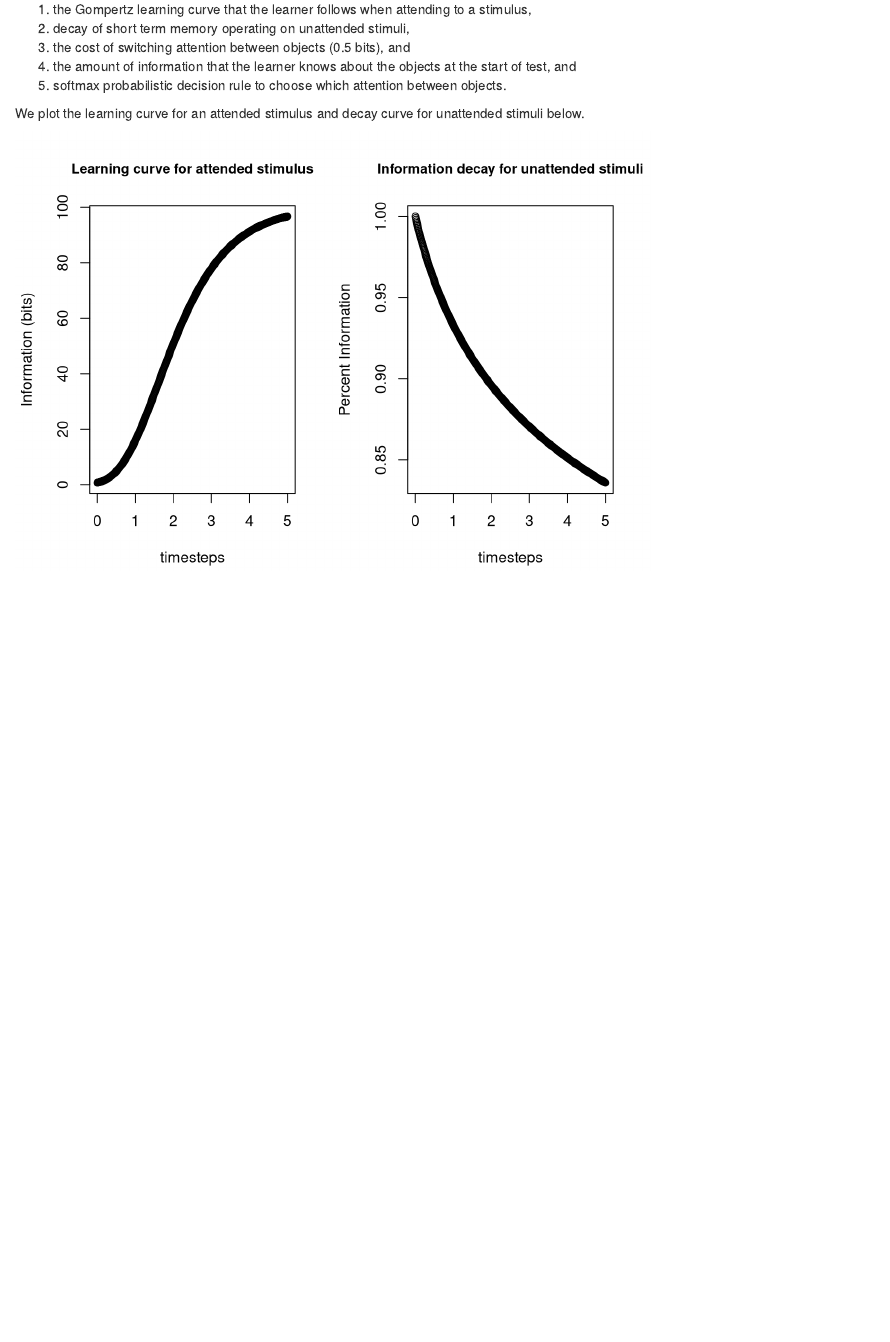
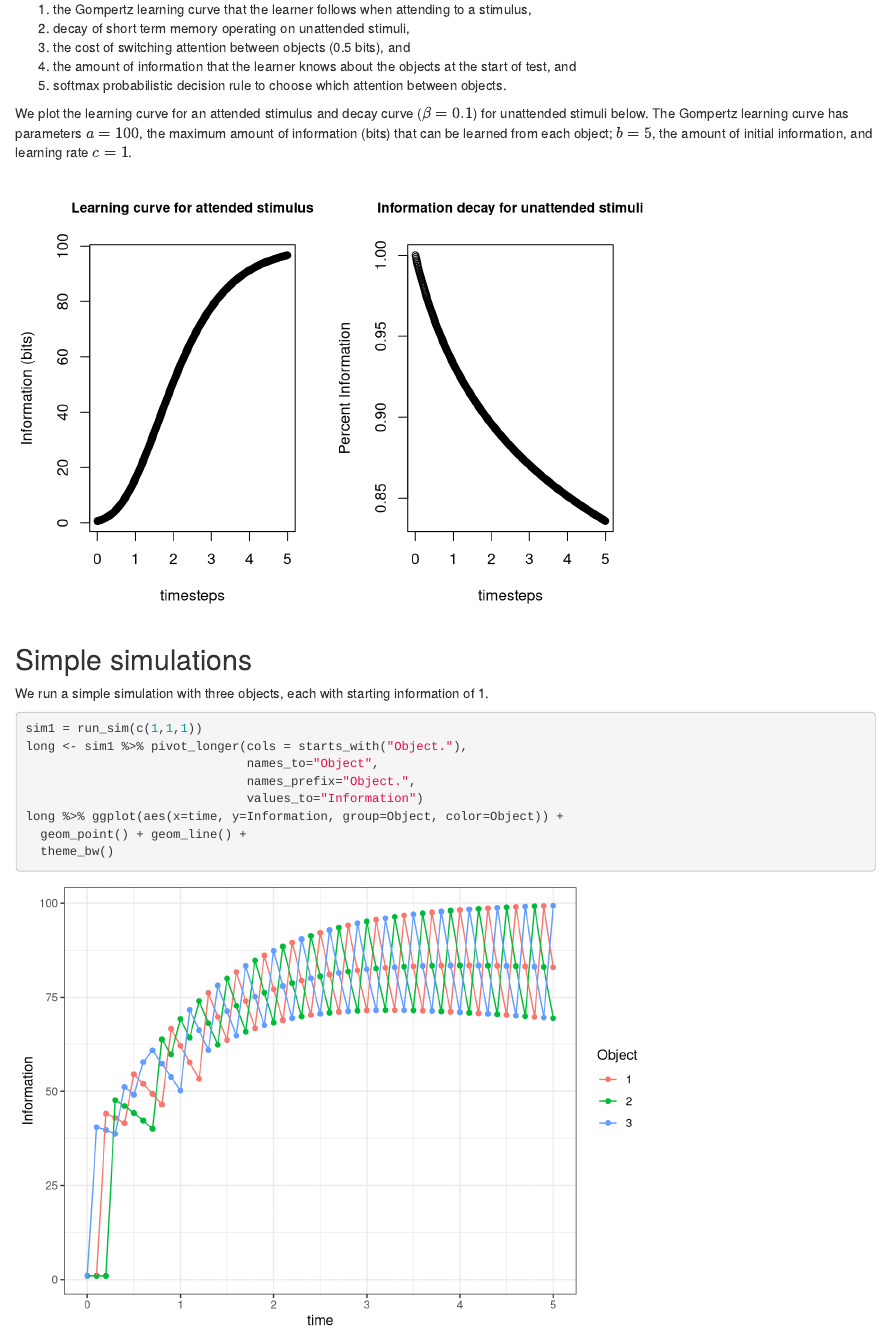
Before and after one commit to kachergis/simple-curiosity, an R Markdown document (curiosity-models.Rmd): the page in a window 1100 px wide, from 270 px down. Rendered offline with R 4.5, knitr and Pandoc, with nearby package versions; code that draws random numbers runs with fixed seeds of ours.

Commit message:
graph simple simulation

````diff
--- a/curiosity-models.Rmd
+++ b/curiosity-models.Rmd
@@ -23,14 +23,25 @@ The Pelz model has five components:
 4. the amount of information that the learner knows about the objects at the start of test, and
 5. softmax probabilistic decision rule to choose which  attention between objects.
 
-We plot the learning curve for an attended stimulus and decay curve for unattended stimuli below.
+We plot the learning curve for an attended stimulus and decay curve ($\beta = 0.1$) for unattended stimuli below.
+The Gompertz learning curve has parameters $a = 100$, the maximum amount of information (bits) that can be learned from each object; $b = 5$, the amount of initial information, and learning rate $c = 1$.
 
 ```{r, echo=F, width=6.5, height=4}
 par(mfrow=c(1,2), cex.main=.9)
 plot_info_gain()
-plot_decay()
+plot_decay(0.1)
 ```
 
+## Simple simulations
+
+We run a simple simulation with three objects, each with starting information of 1.
 ```{r}
-
+sim1 = run_sim(c(1,1,1))
+long <- sim1 %>% pivot_longer(cols = starts_with("Object."),
+                              names_to="Object",
+                              names_prefix="Object.",
+                              values_to="Information")
+long %>% ggplot(aes(x=time, y=Information, group=Object, color=Object)) +
+  geom_point() + geom_line() +
+  theme_bw()
 ```
````
Also changed, not shown: Pelz2015.R (+6 -4 lines).
